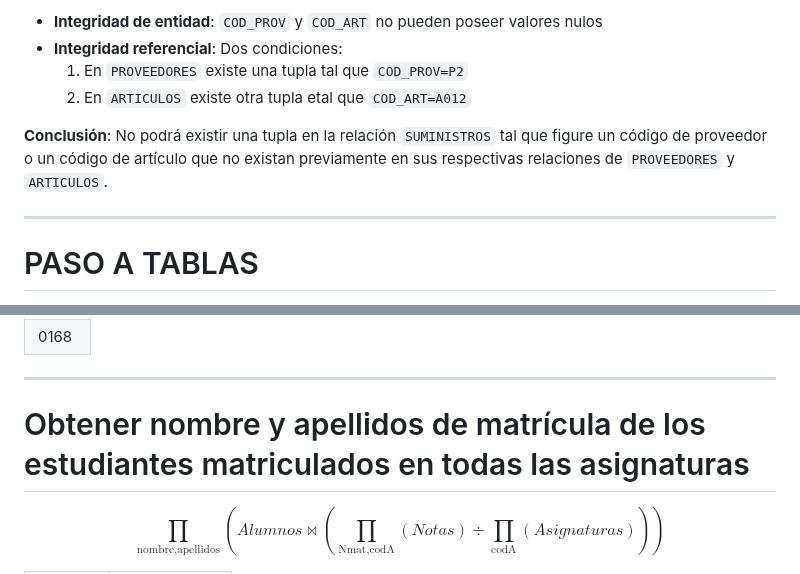
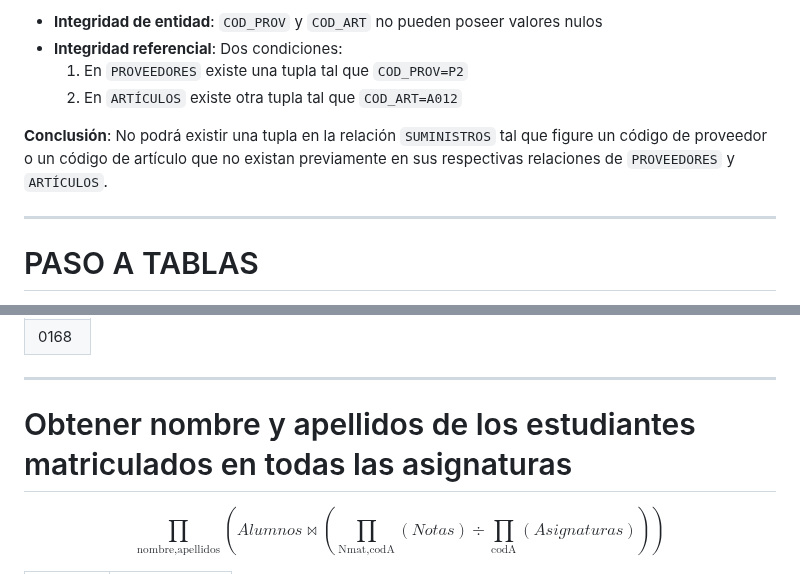
Before and after one commit to bbddetsisi/material-docente, a Markdown page: transparencias/Modelo relacional.md, 2 parts joined by grey strips. Rendered like a GitHub page.

Commit message:
Corregida una errata

```diff
--- a/transparencias/Modelo relacional.md
+++ b/transparencias/Modelo relacional.md
@@ -292,9 +292,9 @@ Si `SUMINISTROS` posee la tupla: (*P2*, *A012*, 1000, *13/01/98*):
   valores nulos
 - **Integridad referencial**: Dos condiciones:
   1. En `PROVEEDORES` existe una tupla tal que `COD_PROV=P2`
-  2. En `ARTICULOS` existe otra tupla etal que `COD_ART=A012`
+  2. En `ARTÍCULOS` existe otra tupla tal que `COD_ART=A012`
 
-**Conclusión**: No podrá existir una tupla en la relación `SUMINISTROS` tal que figure un código de proveedor o un código de artículo que no existan previamente en sus respectivas relaciones de `PROVEEDORES` y `ARTICULOS`.
+**Conclusión**: No podrá existir una tupla en la relación `SUMINISTROS` tal que figure un código de proveedor o un código de artículo que no existan previamente en sus respectivas relaciones de `PROVEEDORES` y `ARTÍCULOS`.
 
 ---
 
@@ -858,7 +858,7 @@ $$\prod_{\textrm{Nmat},\textrm{codA}}(Notas)\div\prod_{\textrm{codA}}(Asignatura
 
 ---
 
-# Obtener nombre y apellidos de matrícula de los estudiantes matriculados en todas las asignaturas
+# Obtener nombre y apellidos de los estudiantes matriculados en todas las asignaturas
 
 $$\prod_{\textrm{nombre},\textrm{apellidos}}(Alumnos\Join (\prod_{\textrm{Nmat},\textrm{codA}}(Notas)\div \prod_{\textrm{codA}}(Asignaturas)))$$
 
```
